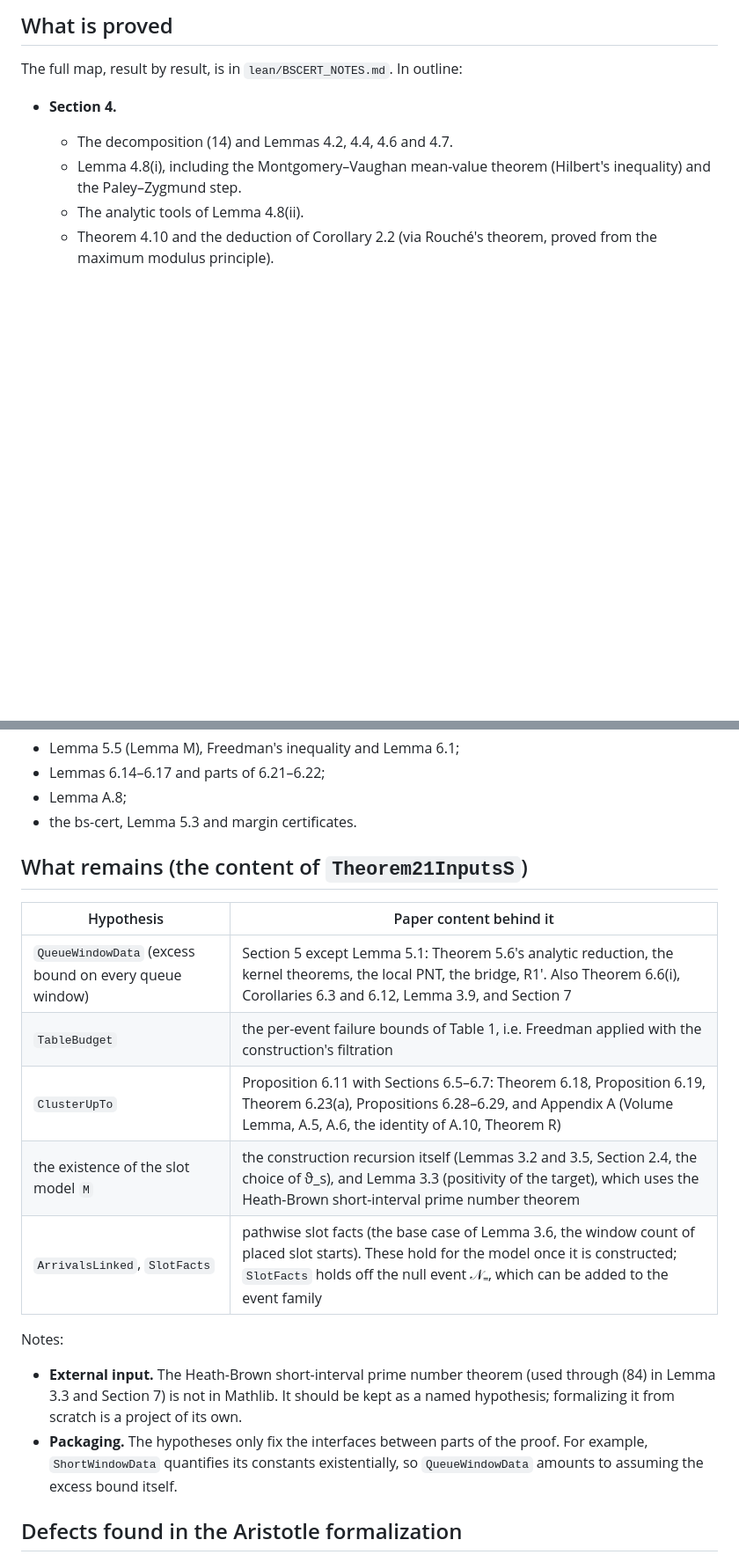
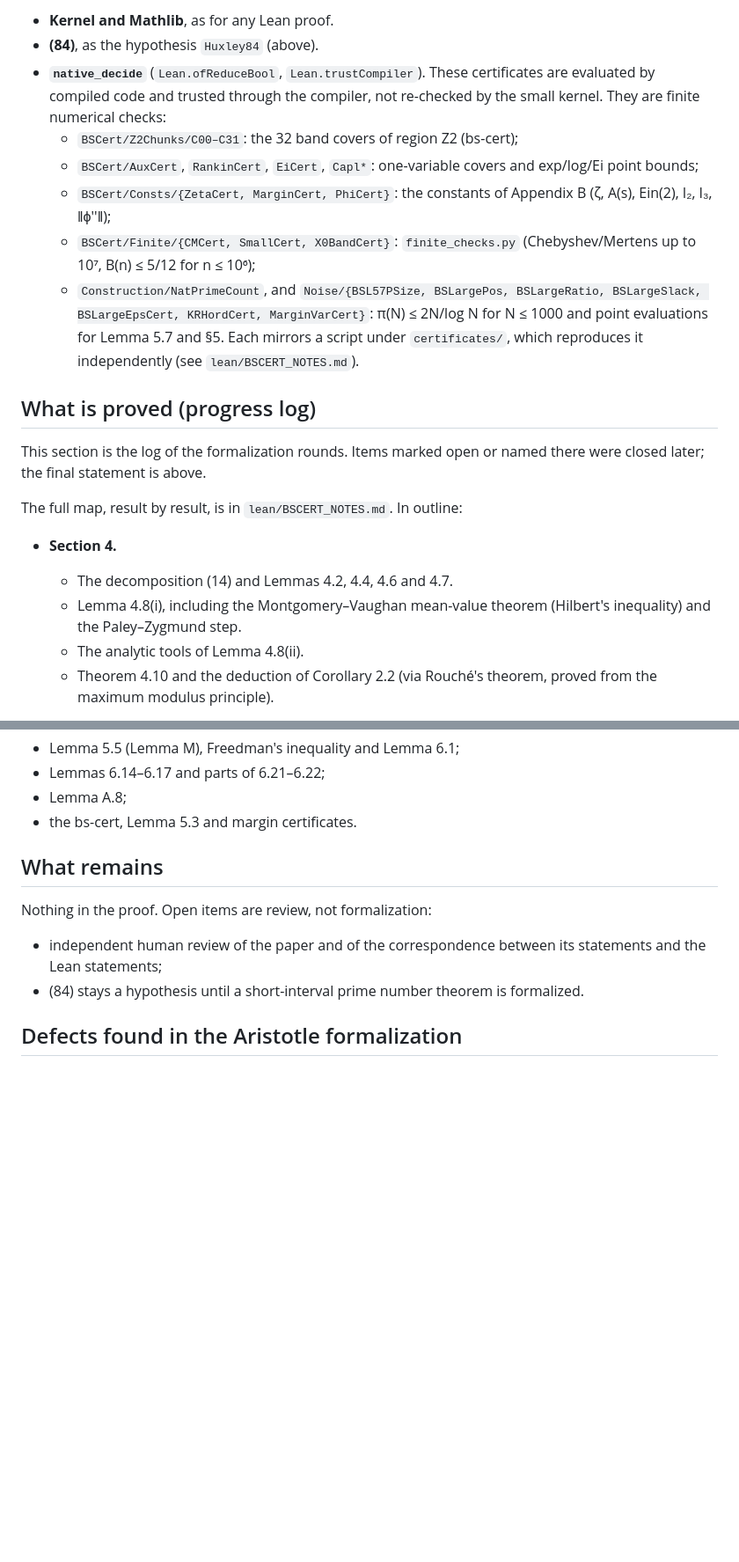
Before and after one commit to samlavery/Beurling, a Markdown page: LEAN-FORMALIZATION.md, 2 parts joined by grey strips. Shown at 88% size. Rendered like a GitHub page; blank space fills up the shorter version.

```diff
--- a/LEAN-FORMALIZATION.md
+++ b/LEAN-FORMALIZATION.md
@@ -49,5 +60,21 @@ theorem BModel.corollary_2_2_final (hHB : ShortIntervalPNT) (h : Theorem21Inputs
 
-## What is proved
+- **Kernel and Mathlib**, as for any Lean proof.
+- **(84)**, as the hypothesis `Huxley84` (above).
+- **`native_decide`** (`Lean.ofReduceBool`, `Lean.trustCompiler`). These certificates are evaluated by compiled code
+  and trusted through the compiler, not re-checked by the small kernel. They are finite numerical checks:
+  - `BSCert/Z2Chunks/C00–C31`: the 32 band covers of region Z2 (bs-cert);
+  - `BSCert/AuxCert`, `RankinCert`, `EiCert`, `Capl*`: one-variable covers and exp/log/Ei point bounds;
+  - `BSCert/Consts/{ZetaCert, MarginCert, PhiCert}`: the constants of Appendix B (ζ, A(s), Ein(2), I₂, I₃, ‖ϕ''‖);
+  - `BSCert/Finite/{CMCert, SmallCert, X0BandCert}`: `finite_checks.py` (Chebyshev/Mertens up to 10⁷, B(n) ≤ 5/12
+    for n ≤ 10⁶);
+  - `Construction/NatPrimeCount`, and `Noise/{BSL57PSize, BSLargePos, BSLargeRatio, BSLargeSlack, BSLargeEpsCert,
+    KRHordCert, MarginVarCert}`: π(N) ≤ 2N/log N for N ≤ 1000 and point evaluations for Lemma 5.7 and §5.
+  Each mirrors a script under `certificates/`, which reproduces it independently (see `lean/BSCERT_NOTES.md`).
+
+## What is proved (progress log)
+
+This section is the log of the formalization rounds. Items marked open or named there were closed later; the
+final statement is above.
 
 The full map, result by result, is in `lean/BSCERT_NOTES.md`. In outline:
 - **Section 4.**
@@ -320,21 +347,11 @@ hypothesis. They are 75 of the 211 modules, about 10.7k of 44k lines. Examples:
 - Lemma A.8;
 - the bs-cert, Lemma 5.3 and margin certificates.
 
-## What remains (the content of `Theorem21InputsS`)
+## What remains
 
-| Hypothesis | Paper content behind it |
-|---|---|
-| `QueueWindowData` (excess bound on every queue window) | Section 5 except Lemma 5.1: Theorem 5.6's analytic reduction, the kernel theorems, the local PNT, the bridge, R1′. Also Theorem 6.6(i), Corollaries 6.3 and 6.12, Lemma 3.9, and Section 7 |
-| `TableBudget` | the per-event failure bounds of Table 1, i.e. Freedman applied with the construction's filtration |
-| `ClusterUpTo` | Proposition 6.11 with Sections 6.5–6.7: Theorem 6.18, Proposition 6.19, Theorem 6.23(a), Propositions 6.28–6.29, and Appendix A (Volume Lemma, A.5, A.6, the identity of A.10, Theorem R) |
-| the existence of the slot model `M` | the construction recursion itself (Lemmas 3.2 and 3.5, Section 2.4, the choice of ϑ_s), and Lemma 3.3 (positivity of the target), which uses the Heath-Brown short-interval prime number theorem |
-| `ArrivalsLinked`, `SlotFacts` | pathwise slot facts (the base case of Lemma 3.6, the window count of placed slot starts). These hold for the model once it is constructed; `SlotFacts` holds off the null event 𝒩₌, which can be added to the event family |
-
-Notes:
-- **External input.** The Heath-Brown short-interval prime number theorem (used through (84) in Lemma 3.3 and Section 7)
-  is not in Mathlib. It should be kept as a named hypothesis; formalizing it from scratch is a project of its own.
-- **Packaging.** The hypotheses only fix the interfaces between parts of the proof. For example, `ShortWindowData`
-  quantifies its constants existentially, so `QueueWindowData` amounts to assuming the excess bound itself.
+Nothing in the proof. Open items are review, not formalization:
+- independent human review of the paper and of the correspondence between its statements and the Lean statements;
+- (84) stays a hypothesis until a short-interval prime number theorem is formalized.
 
 ## Defects found in the Aristotle formalization
 
```
Also changed, not shown: other parts of LEAN-FORMALIZATION.md (+49 -32 lines), README.md (+20 -26 lines).
